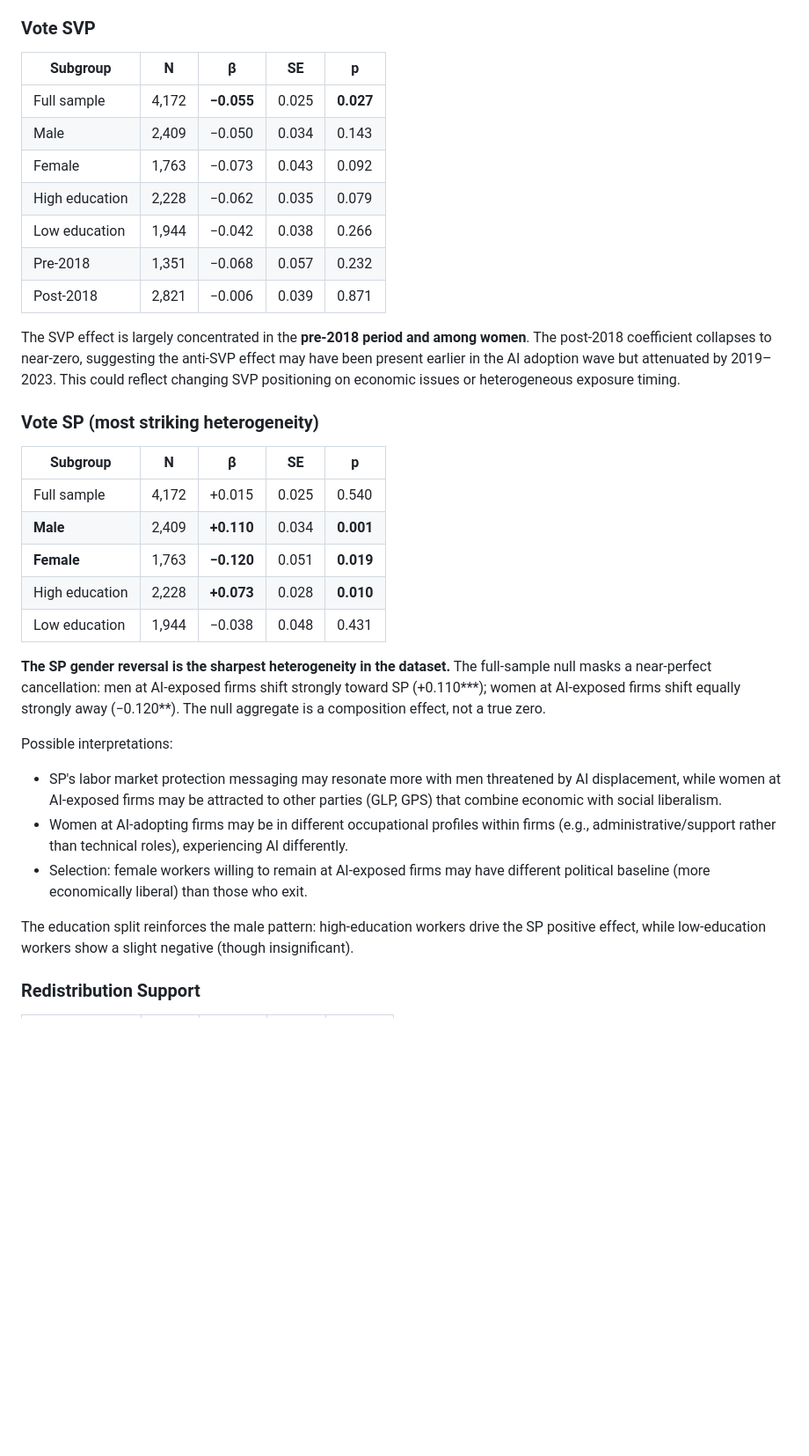
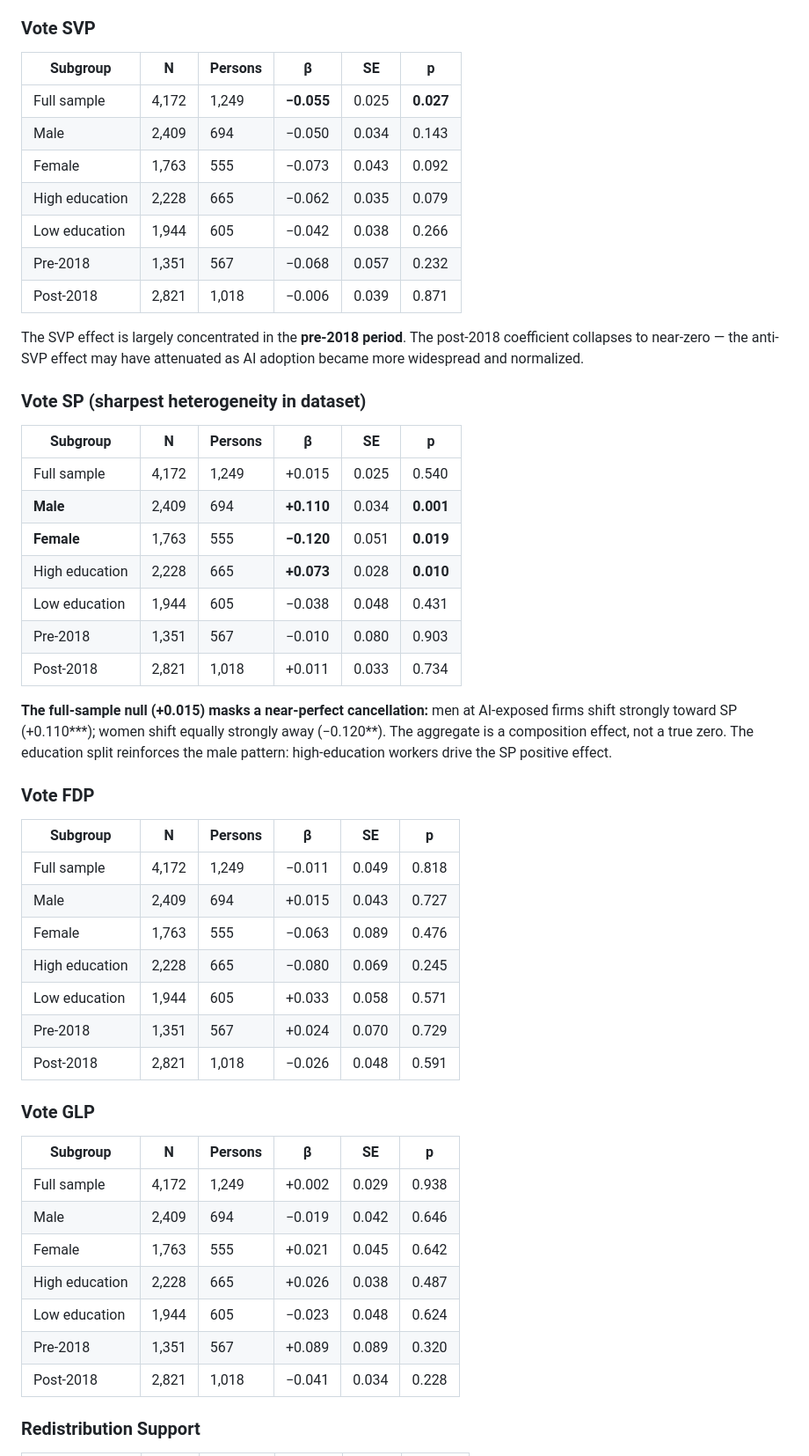
Before and after one commit to bradyallardice/10CompaniesPOCAI, a Markdown page: docs/stage9e_political_nonlinear_results.md, the part around one of its changes. Shown at 88% size. GitHub-like rendering; blank space fills up the shorter version.

```diff
--- a/docs/stage9e_political_nonlinear_results.md
+++ b/docs/stage9e_political_nonlinear_results.md
@@ -175,36 +178,55 @@ Job insecurity effects are broadly similar across subgroups. The full-sample sig
 
 ### Vote SVP
 
-| Subgroup | N | β | SE | p |
-|---|---|---|---|---|
-| Full sample | 4,172 | **−0.055** | 0.025 | **0.027** |
-| Male | 2,409 | −0.050 | 0.034 | 0.143 |
-| Female | 1,763 | −0.073 | 0.043 | 0.092 |
-| High education | 2,228 | −0.062 | 0.035 | 0.079 |
-| Low education | 1,944 | −0.042 | 0.038 | 0.266 |
-| Pre-2018 | 1,351 | −0.068 | 0.057 | 0.232 |
-| Post-2018 | 2,821 | −0.006 | 0.039 | 0.871 |
+| Subgroup | N | Persons | β | SE | p |
+|---|---|---|---|---|---|
+| Full sample | 4,172 | 1,249 | **−0.055** | 0.025 | **0.027** |
+| Male | 2,409 | 694 | −0.050 | 0.034 | 0.143 |
+| Female | 1,763 | 555 | −0.073 | 0.043 | 0.092 |
+| High education | 2,228 | 665 | −0.062 | 0.035 | 0.079 |
+| Low education | 1,944 | 605 | −0.042 | 0.038 | 0.266 |
+| Pre-2018 | 1,351 | 567 | −0.068 | 0.057 | 0.232 |
+| Post-2018 | 2,821 | 1,018 | −0.006 | 0.039 | 0.871 |
 
-The SVP effect is largely concentrated in the **pre-2018 period and among women**. The post-2018 coefficient collapses to near-zero, suggesting the anti-SVP effect may have been present earlier in the AI adoption wave but attenuated by 2019–2023. This could reflect changing SVP positioning on economic issues or heterogeneous exposure timing.
+The SVP effect is largely concentrated in the **pre-2018 period**. The post-2018 coefficient collapses to near-zero — the anti-SVP effect may have attenuated as AI adoption became more widespread and normalized.
 
-### Vote SP (most striking heterogeneity)
+### Vote SP (sharpest heterogeneity in dataset)
 
-| Subgroup | N | β | SE | p |
-|---|---|---|---|---|
-| Full sample | 4,172 | +0.015 | 0.025 | 0.540 |
-| **Male** | 2,409 | **+0.110** | 0.034 | **0.001** |
-| **Female** | 1,763 | **−0.120** | 0.051 | **0.019** |
-| High education | 2,228 | **+0.073** | 0.028 | **0.010** |
-| Low education | 1,944 | −0.038 | 0.048 | 0.431 |
+| Subgroup | N | Persons | β | SE | p |
+|---|---|---|---|---|---|
+| Full sample | 4,172 | 1,249 | +0.015 | 0.025 | 0.540 |
+| **Male** | 2,409 | 694 | **+0.110** | 0.034 | **0.001** |
+| **Female** | 1,763 | 555 | **−0.120** | 0.051 | **0.019** |
+| High education | 2,228 | 665 | **+0.073** | 0.028 | **0.010** |
+| Low education | 1,944 | 605 | −0.038 | 0.048 | 0.431 |
+| Pre-2018 | 1,351 | 567 | −0.010 | 0.080 | 0.903 |
+| Post-2018 | 2,821 | 1,018 | +0.011 | 0.033 | 0.734 |
 
-**The SP gender reversal is the sharpest heterogeneity in the dataset.** The full-sample null masks a near-perfect cancellation: men at AI-exposed firms shift strongly toward SP (+0.110***); women at AI-exposed firms shift equally strongly away (−0.120**). The null aggregate is a composition effect, not a true zero.
+**The full-sample null (+0.015) masks a near-perfect cancellation:** men at AI-exposed firms shift strongly toward SP (+0.110***); women shift equally strongly away (−0.120**). The aggregate is a composition effect, not a true zero. The education split reinforces the male pattern: high-education workers drive the SP positive effect.
 
-Possible interpretations:
-- SP's labor market protection messaging may resonate more with men threatened by AI displacement, while women at AI-exposed firms may be attracted to other parties (GLP, GPS) that combine economic with social liberalism.
-- Women at AI-adopting firms may be in different occupational profiles within firms (e.g., administrative/support rather than technical roles), experiencing AI differently.
-- Selection: female workers willing to remain at AI-exposed firms may have different political baseline (more economically liberal) than those who exit.
+### Vote FDP
 
-The education split reinforces the male pattern: high-education workers drive the SP positive effect, while low-education workers show a slight negative (though insignificant).
+| Subgroup | N | Persons | β | SE | p |
+|---|---|---|---|---|---|
+| Full sample | 4,172 | 1,249 | −0.011 | 0.049 | 0.818 |
+| Male | 2,409 | 694 | +0.015 | 0.043 | 0.727 |
+| Female | 1,763 | 555 | −0.063 | 0.089 | 0.476 |
+| High education | 2,228 | 665 | −0.080 | 0.069 | 0.245 |
+| Low education | 1,944 | 605 | +0.033 | 0.058 | 0.571 |
+| Pre-2018 | 1,351 | 567 | +0.024 | 0.070 | 0.729 |
+| Post-2018 | 2,821 | 1,018 | −0.026 | 0.048 | 0.591 |
+
+### Vote GLP
+
+| Subgroup | N | Persons | β | SE | p |
+|---|---|---|---|---|---|
+| Full sample | 4,172 | 1,249 | +0.002 | 0.029 | 0.938 |
+| Male | 2,409 | 694 | −0.019 | 0.042 | 0.646 |
+| Female | 1,763 | 555 | +0.021 | 0.045 | 0.642 |
+| High education | 2,228 | 665 | +0.026 | 0.038 | 0.487 |
+| Low education | 1,944 | 605 | −0.023 | 0.048 | 0.624 |
+| Pre-2018 | 1,351 | 567 | +0.089 | 0.089 | 0.320 |
+| Post-2018 | 2,821 | 1,018 | −0.041 | 0.034 | 0.228 |
 
 ### Redistribution Support
 
```
Also changed, not shown: other parts of docs/stage9e_political_nonlinear_results.md (+168 -135 lines).
